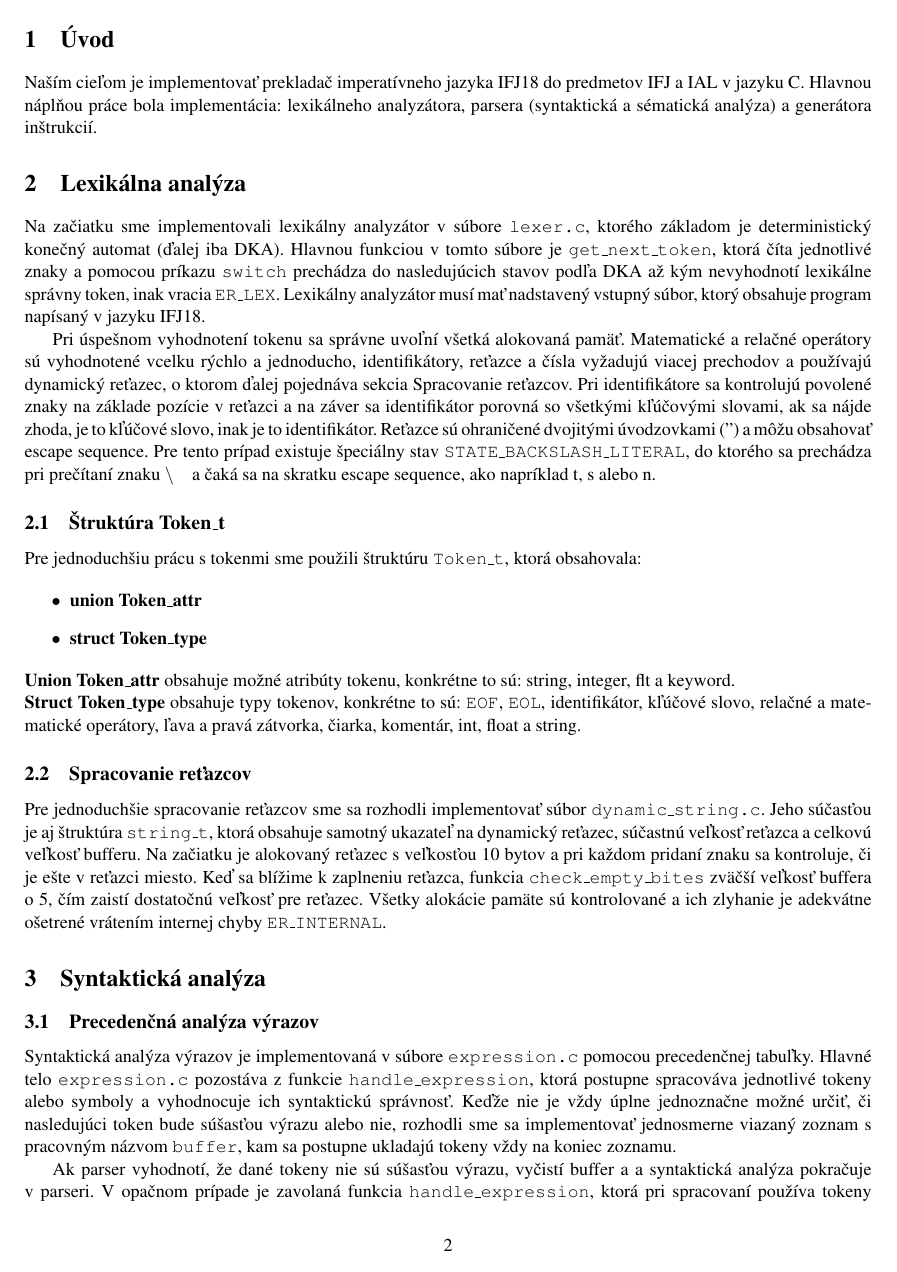
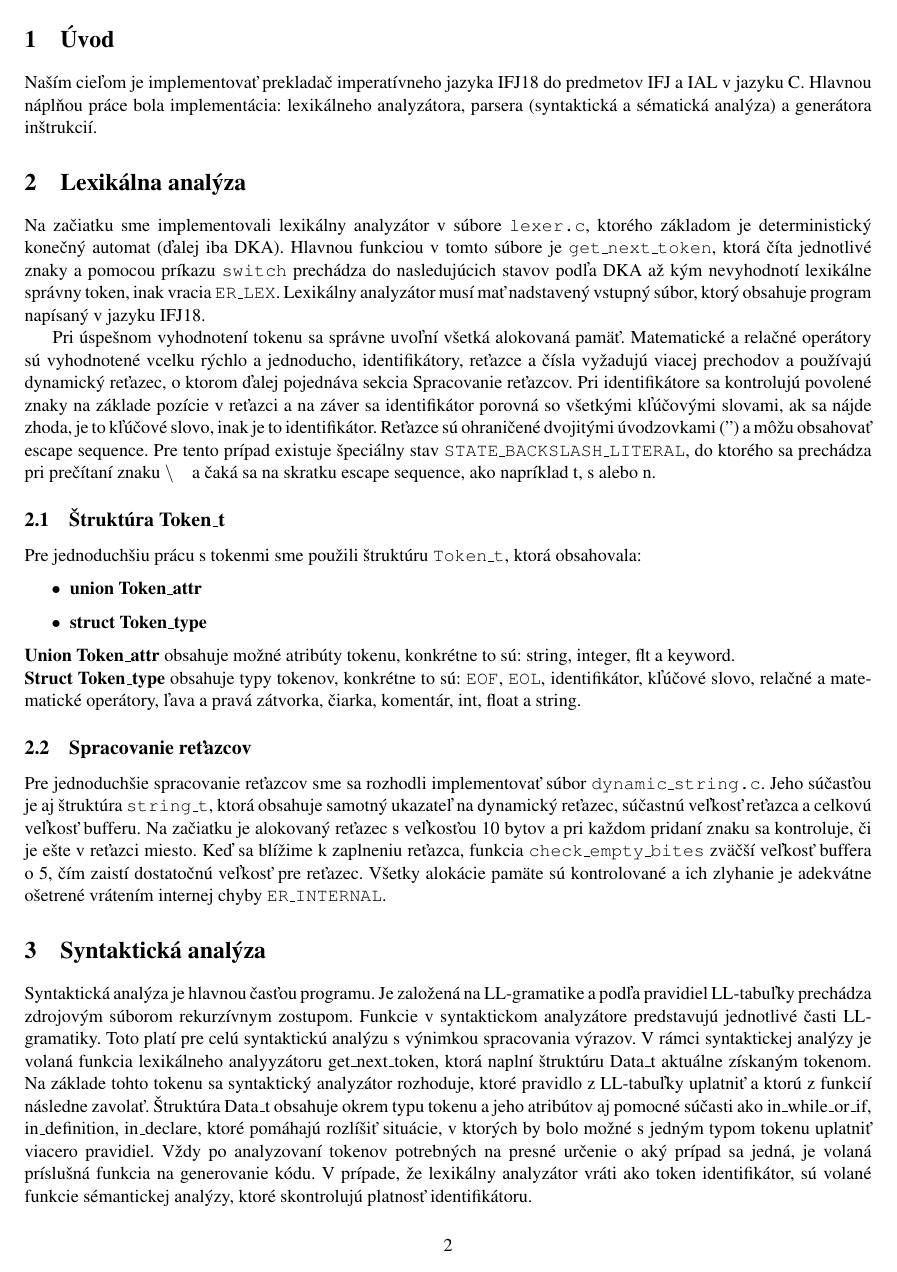
Before and after one commit to tulus42/IFJ-proj, a LaTeX document (Documentation/dokumentace.tex): page 3 of 10. The pictures show the PDF file Documentation/dokumentace.pdf that the author committed with the source.

```diff
--- a/Documentation/dokumentace.tex
+++ b/Documentation/dokumentace.tex
@@ -79,8 +79,8 @@
 
 \section{Syntaktická analýza}
 Syntaktická analýza je hlavnou časťou programu.
-Je založená na LL-gramatike a podľa pravidiel LL-tabuľky prechádza zdrojovým súborom rekurzívnym zostupom. Funkcie v syntaktickom analyzátore predstavujú jednotlivé časti LL-gramatiky. Toto platí pre celú syntaktickú analýzu s výnimkou spracovania výrazov. V rámci syntaktickej analýzy je volaná funkcia lexikálneho analyyzátoru get_next_token, ktorá naplní štruktúru Data_t aktuálne získaným tokenom. Na základe tohto tokenu sa syntaktický analyzátor rozhoduje, ktoré pravidlo z LL-tabuľky uplatniť a ktorú z funkcií následne zavolať.
-Štruktúra Data_t obsahuje okrem typu tokenu a jeho atribútov aj pomocné súčasti ako in_while_or_if, in_definition, in_declare, ktoré pomáhajú rozlíšiť situácie, v ktorých by bolo možné s jedným typom tokenu uplatniť viacero pravidiel. Vždy po analyzovaní tokenov potrebných na presné určenie o aký prípad sa jedná, je volaná príslušná funkcia na generovanie kódu.
+Je založená na LL-gramatike a podľa pravidiel LL-tabuľky prechádza zdrojovým súborom rekurzívnym zostupom. Funkcie v syntaktickom analyzátore predstavujú jednotlivé časti LL-gramatiky. Toto platí pre celú syntaktickú analýzu s výnimkou spracovania výrazov. V rámci syntaktickej analýzy je volaná funkcia lexikálneho analyyzátoru get\_next\_token, ktorá naplní štruktúru Data\_t aktuálne získaným tokenom. Na základe tohto tokenu sa syntaktický analyzátor rozhoduje, ktoré pravidlo z LL-tabuľky uplatniť a ktorú z funkcií následne zavolať.
+Štruktúra Data\_t obsahuje okrem typu tokenu a jeho atribútov aj pomocné súčasti ako in\_while\_or\_if, in\_definition, in\_declare, ktoré pomáhajú rozlíšiť situácie, v ktorých by bolo možné s jedným typom tokenu uplatniť viacero pravidiel. Vždy po analyzovaní tokenov potrebných na presné určenie o aký prípad sa jedná, je volaná príslušná funkcia na generovanie kódu.
 V prípade, že lexikálny analyzátor vráti ako token identifikátor, sú volané funkcie sémantickej analýzy, ktoré skontrolujú platnosť identifikátoru.
 
 
```
Also changed, not shown: Documentation/dokumentace.pdf, 2 other files.
